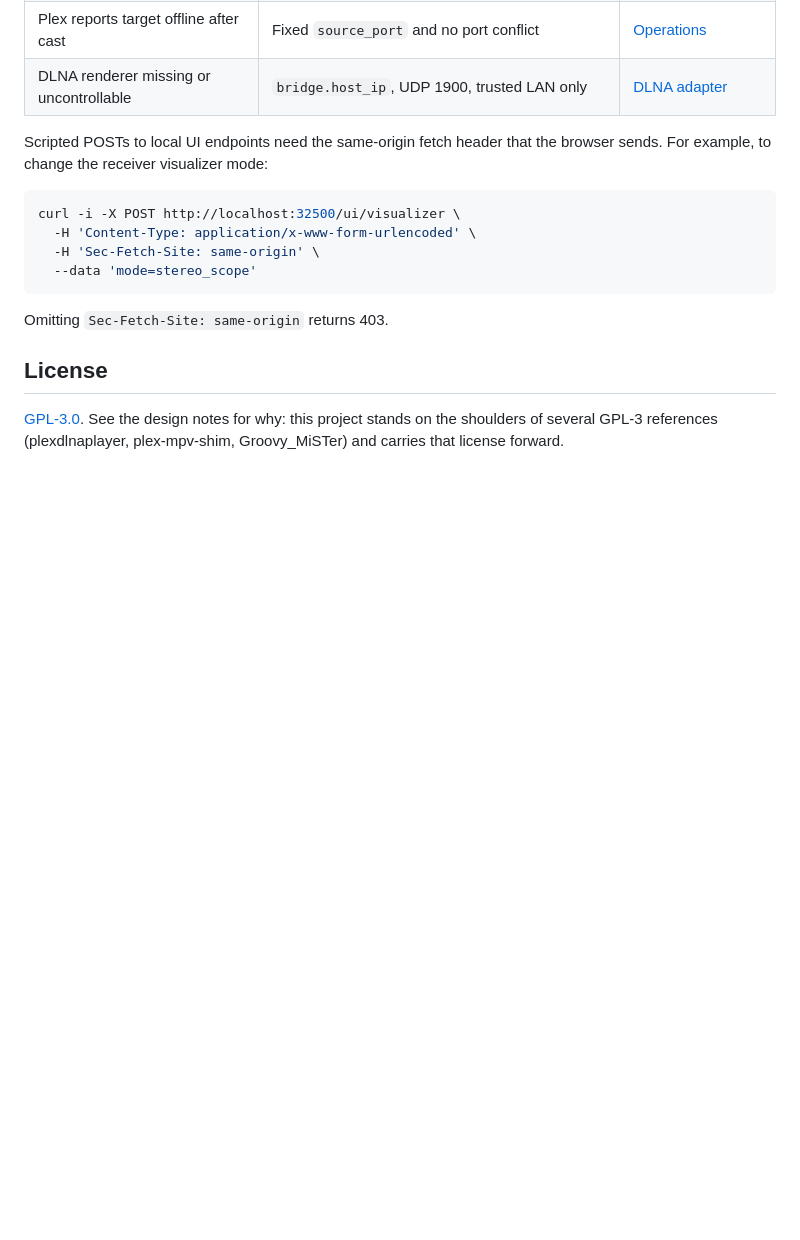
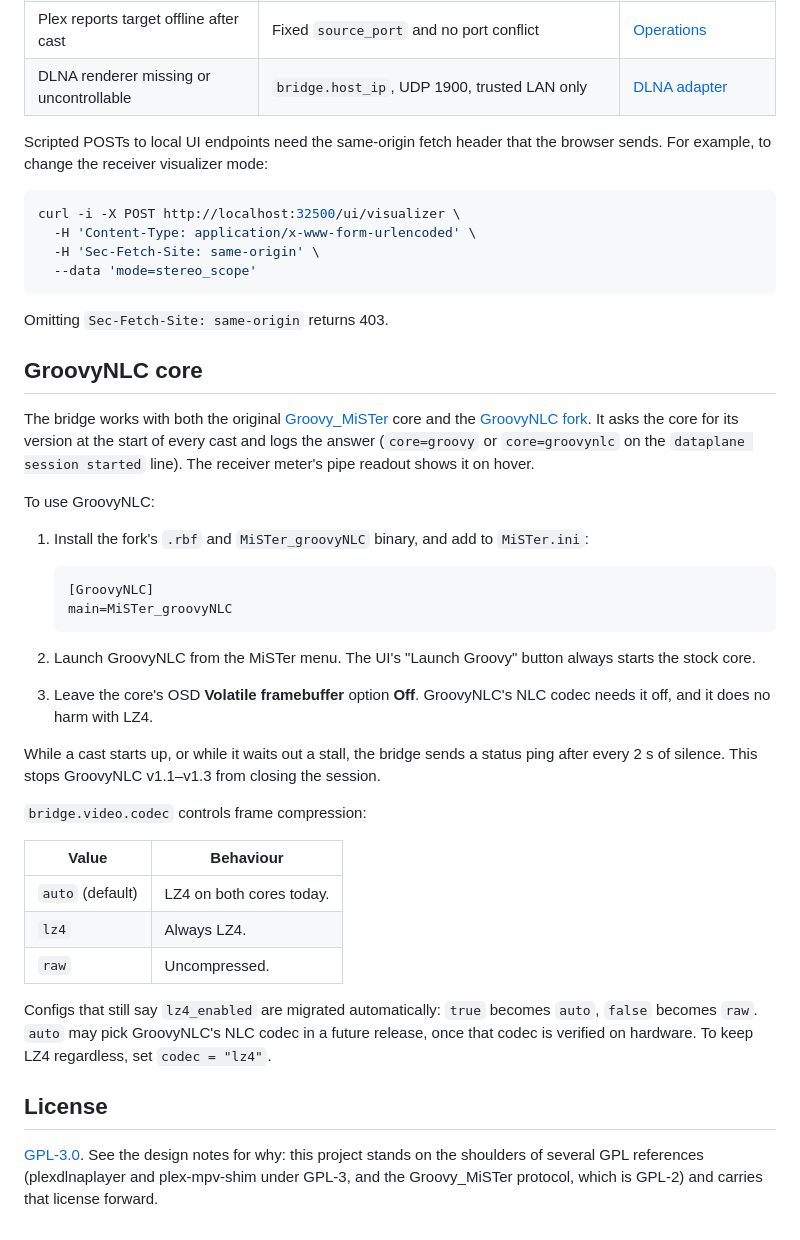
Before and after one commit to idio-sync/MiSTer_GroovyRelay, a Markdown page: README.md, the part around the change. Drawn GitHub-style; blank space fills up the shorter version.

Commit message:
docs: document GroovyNLC support and the codec setting
Co-Authored-By: Claude Sonnet 5 <noreply@anthropic.com>

````diff
--- a/README.md
+++ b/README.md
@@ -269,6 +269,41 @@ curl -i -X POST http://localhost:32500/ui/visualizer \
 
 Omitting `Sec-Fetch-Site: same-origin` returns 403.
 
+## GroovyNLC core
+
+The bridge works with both the original [Groovy_MiSTer](https://github.com/psakhis/Groovy_MiSTer)
+core and the [GroovyNLC fork](https://github.com/verbst/Groovy_MiSTer). It asks the core for its
+version at the start of every cast and logs the answer (`core=groovy` or `core=groovynlc` on the
+`dataplane session started` line). The receiver meter's pipe readout shows it on hover.
+
+To use GroovyNLC:
+
+1. Install the fork's `.rbf` and `MiSTer_groovyNLC` binary, and add to `MiSTer.ini`:
+   ```ini
+   [GroovyNLC]
+   main=MiSTer_groovyNLC
+   ```
+2. Launch GroovyNLC from the MiSTer menu. The UI's "Launch Groovy" button always starts the
+   stock core.
+
+3. Leave the core's OSD **Volatile framebuffer** option **Off**. GroovyNLC's NLC codec needs it
+   off, and it does no harm with LZ4.
+
+While a cast starts up, or while it waits out a stall, the bridge sends a status ping after
+every 2 s of silence. This stops GroovyNLC v1.1–v1.3 from closing the session.
+
+`bridge.video.codec` controls frame compression:
+
+| Value | Behaviour |
+|-------|-----------|
+| `auto` (default) | LZ4 on both cores today. |
+| `lz4` | Always LZ4. |
+| `raw` | Uncompressed. |
+
+Configs that still say `lz4_enabled` are migrated automatically: `true` becomes `auto`, `false`
+becomes `raw`. `auto` may pick GroovyNLC's NLC codec in a future release, once that codec is
+verified on hardware. To keep LZ4 regardless, set `codec = "lz4"`.
+
 ## License
 
-[GPL-3.0](https://www.gnu.org/licenses/gpl-3.0.en.html). See the design notes for why: this project stands on the shoulders of several GPL-3 references (plexdlnaplayer, plex-mpv-shim, Groovy_MiSTer) and carries that license forward.
+[GPL-3.0](https://www.gnu.org/licenses/gpl-3.0.en.html). See the design notes for why: this project stands on the shoulders of several GPL references (plexdlnaplayer and plex-mpv-shim under GPL-3, and the Groovy_MiSTer protocol, which is GPL-2) and carries that license forward.
````
Also changed, not shown: 1 other file.
